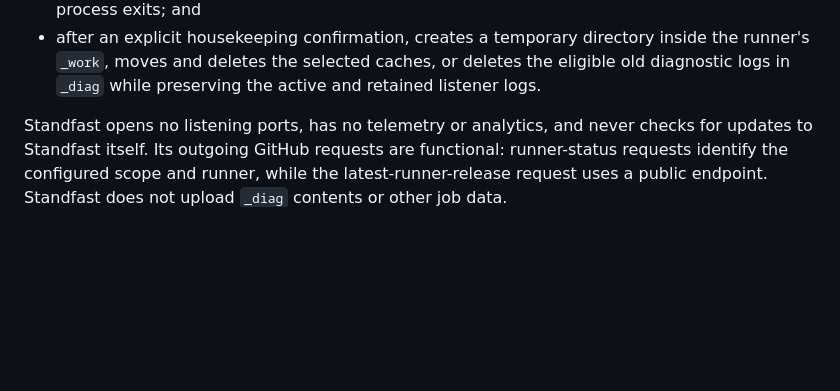
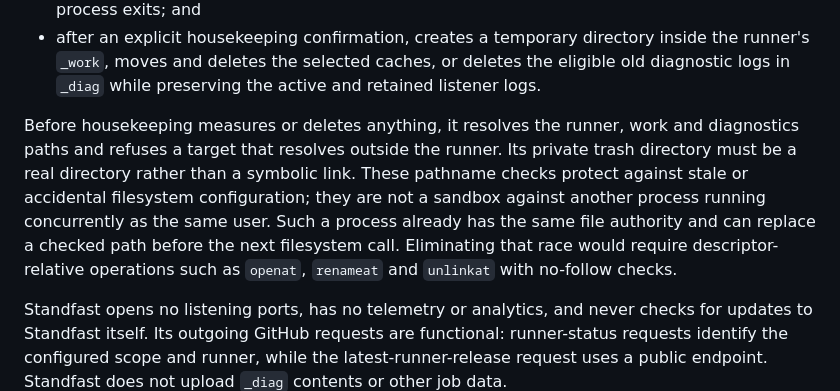
Before and after one commit to Perafan18/standfast, a Markdown page: SECURITY.md, the part around the change. Rendered like a GitHub page; blank space fills up the shorter version.

Commit message:
Document final audit boundaries

```diff
--- a/SECURITY.md
+++ b/SECURITY.md
@@ -30,6 +30,15 @@ notification authorization when you enable one. Standfast:
 - after an explicit housekeeping confirmation, creates a temporary directory inside the
   runner's `_work`, moves and deletes the selected caches, or deletes the eligible old
   diagnostic logs in `_diag` while preserving the active and retained listener logs.
+
+Before housekeeping measures or deletes anything, it resolves the runner, work and
+diagnostics paths and refuses a target that resolves outside the runner. Its private
+trash directory must be a real directory rather than a symbolic link. These pathname
+checks protect against stale or accidental filesystem configuration; they are not a
+sandbox against another process running concurrently as the same user. Such a process
+already has the same file authority and can replace a checked path before the next
+filesystem call. Eliminating that race would require descriptor-relative operations such
+as `openat`, `renameat` and `unlinkat` with no-follow checks.
 
 Standfast opens no listening ports, has no telemetry or analytics, and never checks for
 updates to Standfast itself. Its outgoing GitHub requests are functional: runner-status
```
Also changed, not shown: CONTRIBUTING.md (+1 -1 lines), README.md (+1 -1 lines).
